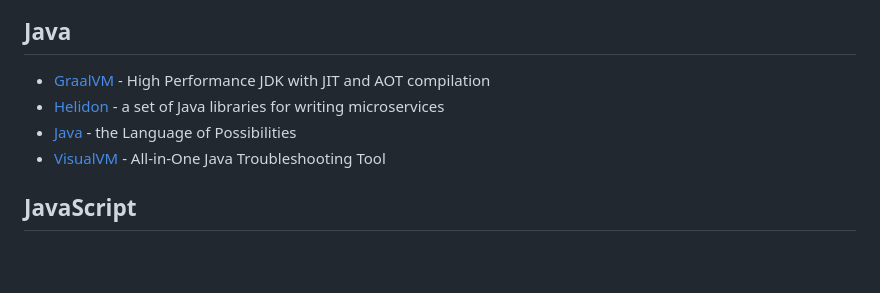
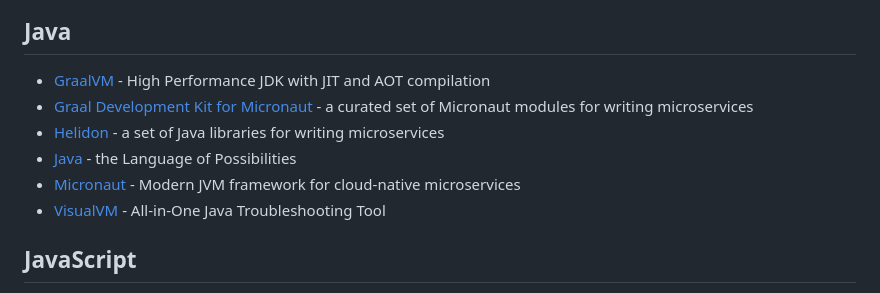
Before and after one commit to oracle/free, a Markdown page: README.md, the part around the change. Rendered like a GitHub page; blank space fills up the shorter version.

Commit message:
Add GDK and Micronaut

```diff
--- a/README.md
+++ b/README.md
@@ -96,8 +96,10 @@ Table of Contents
 
 ## Java
   * [GraalVM](https://www.graalvm.org/) - High Performance JDK with JIT and AOT compilation
+  * [Graal Development Kit for Micronaut](https://graal.cloud/gdk/) - a curated set of Micronaut modules for writing microservices
   * [Helidon](https://helidon.io) - a set of Java libraries for writing microservices
   * [Java](https://www.oracle.com/java/technologies/) - the Language of Possibilities
+  * [Micronaut](https://micronaut.io) - Modern JVM framework for cloud-native microservices
   * [VisualVM](https://visualvm.github.io/) - All-in-One Java Troubleshooting Tool
 
 ## JavaScript
```
